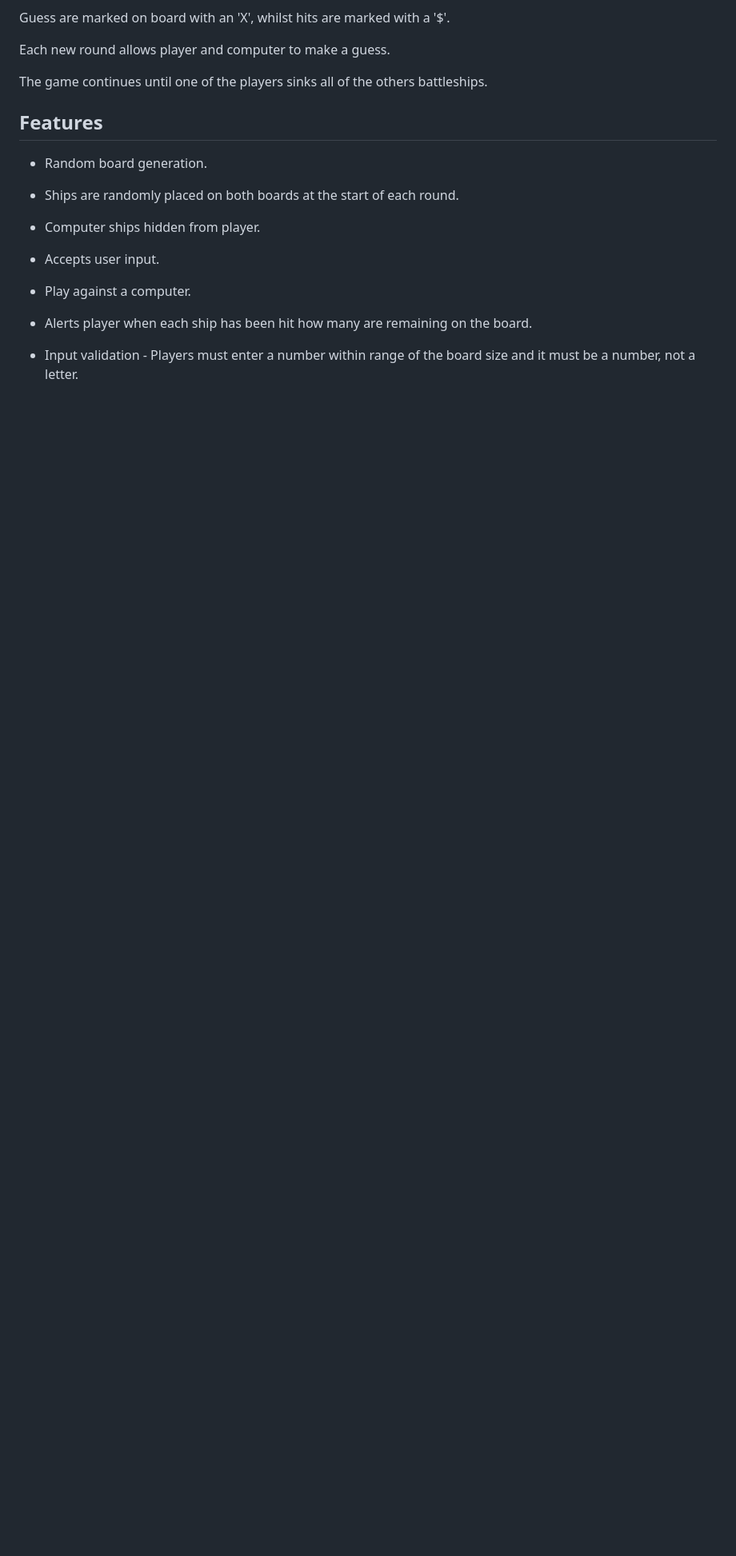
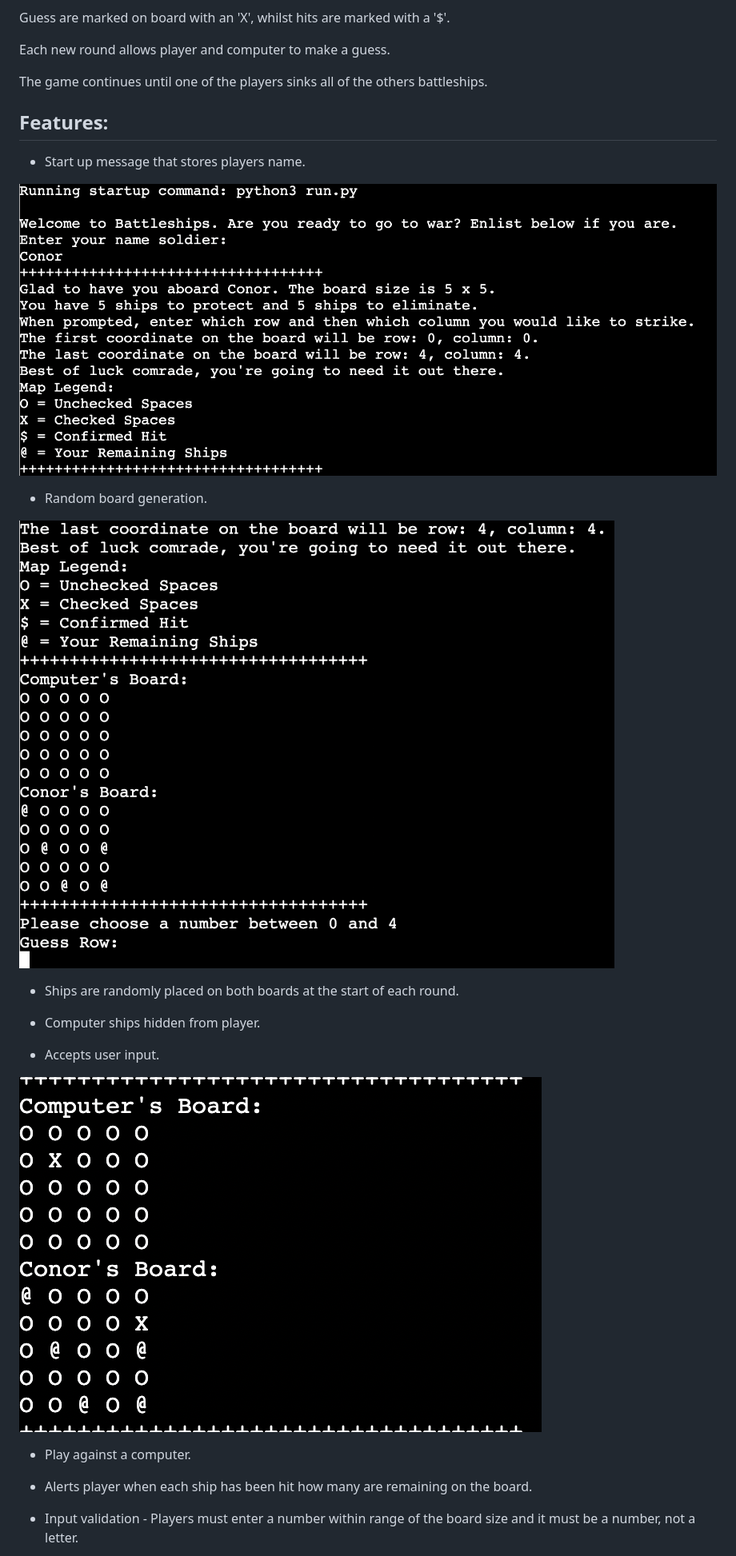
Before and after one commit to conorwalsh1/battleships, a Markdown page: README.md, the part around the change printed below. Shown: that part at 80% size. Rendered like a GitHub page; pictures changed too: assets/images/battle-boards.png (added), assets/images/battle-hits.png (added), assets/images/battle-starting-game.png (added); blank space fills up the shorter version.

```diff
--- a/README.md
+++ b/README.md
@@ -32,9 +32,15 @@ Each new round allows player and computer to make a guess.
 
 The game continues until one of the players sinks all of the others battleships.
 
-## Features
+## Features:
+
+- Start up message that stores players name.
+
+![Responsive Test](assets/images/battle-starting-game.png)
 
 - Random board generation.
+
+![Responsive Test](assets/images/battle-boards.png)
 
 - Ships are randomly placed on both boards at the start of each round.
 
@@ -42,6 +48,8 @@ The game continues until one of the players sinks all of the others battleships.
 
 - Accepts user input.
 
+![Responsive Test](assets/images/battle-hits.png)
+
 - Play against a computer.
 
 - Alerts player when each ship has been hit how many are remaining on the board.
```
Also changed, not shown: other parts of README.md (+5 -3 lines), assets/images/battle-invalid-data-input.png (added), assets/images/battle-responsive.png (added), 1 other file.
